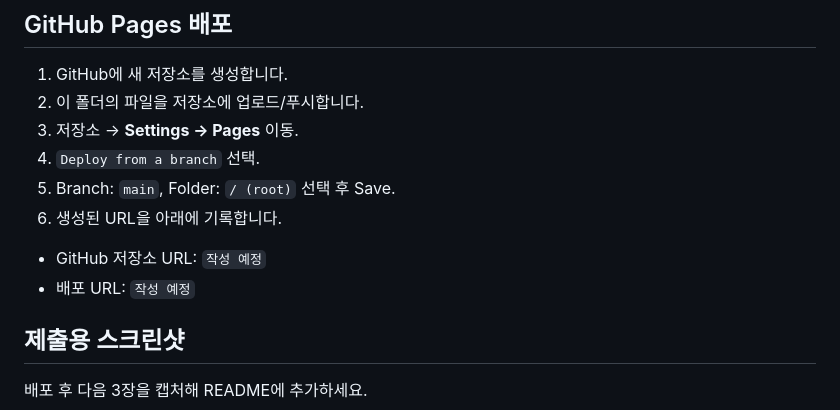
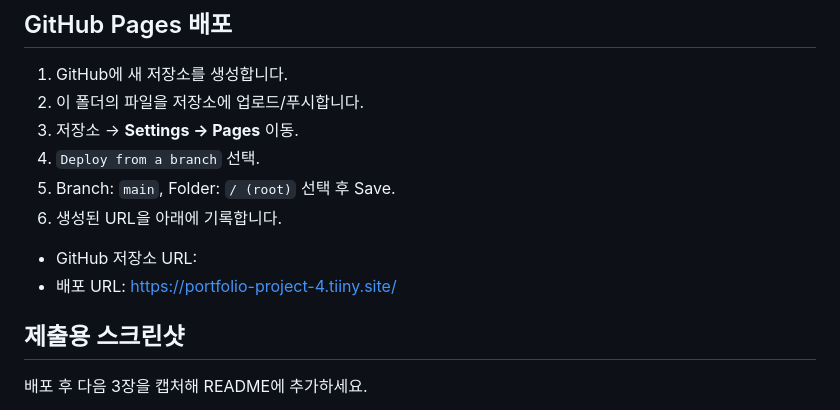
Before and after one commit to kimstar5288-sys/AISW_mission_B1-1, a Markdown page: README.md, the part around the change. Rendered like a GitHub page.

Commit message:
Update deployment URL in README
Updated the deployment URL in the README file.

```diff
--- a/README.md
+++ b/README.md
@@ -79,8 +79,8 @@ Hero, About, Skills 내용을 본인 경험에 맞게 자유롭게 수정할 수
 5. Branch: `main`, Folder: `/ (root)` 선택 후 Save.
 6. 생성된 URL을 아래에 기록합니다.
 
-- GitHub 저장소 URL: `작성 예정`
-- 배포 URL: `작성 예정`
+- GitHub 저장소 URL:
+- 배포 URL: https://portfolio-project-4.tiiny.site/
 
 ## 제출용 스크린샷
 
```
